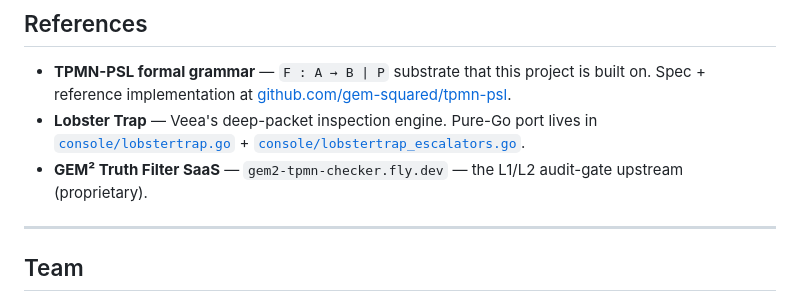
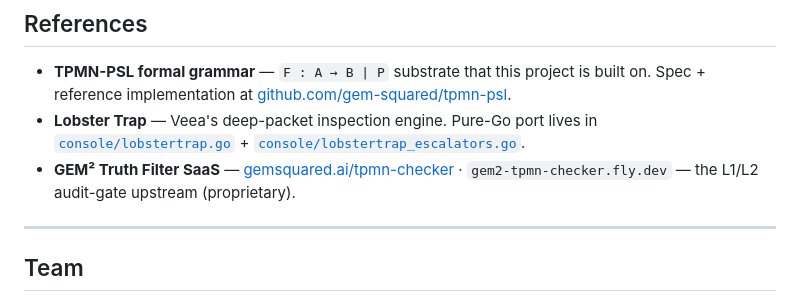
Before and after one commit to gem-squared/TechEx, a Markdown page: README.md, the part around the change. Rendered like a GitHub page.

Commit message:
README: link gemsquared.ai/tpmn-checker on the GEM² Truth Filter reference
Adds the user-facing landing URL alongside the gem2-tpmn-checker.fly.dev
service endpoint, so readers can click through to docs/info rather than
just see the Fly.io hostname.

Date: $(date +"%Y-%m-%d %H:%M:%S %Z")
Author: David Seo of GEM².AI

Co-Authored-By: Claude Opus 4.7 (1M context) <noreply@anthropic.com>

```diff
--- a/README.md
+++ b/README.md
@@ -172,7 +172,7 @@ TechEx/
 
 - **TPMN-PSL formal grammar** — `F : A → B | P` substrate that this project is built on. Spec + reference implementation at [github.com/gem-squared/tpmn-psl](https://github.com/gem-squared/tpmn-psl).
 - **Lobster Trap** — Veea's deep-packet inspection engine. Pure-Go port lives in [`console/lobstertrap.go`](console/lobstertrap.go) + [`console/lobstertrap_escalators.go`](console/lobstertrap_escalators.go).
-- **GEM² Truth Filter SaaS** — `gem2-tpmn-checker.fly.dev` — the L1/L2 audit-gate upstream (proprietary).
+- **GEM² Truth Filter SaaS** — [gemsquared.ai/tpmn-checker](https://gemsquared.ai/tpmn-checker) · `gem2-tpmn-checker.fly.dev` — the L1/L2 audit-gate upstream (proprietary).
 
 ---
 
```
